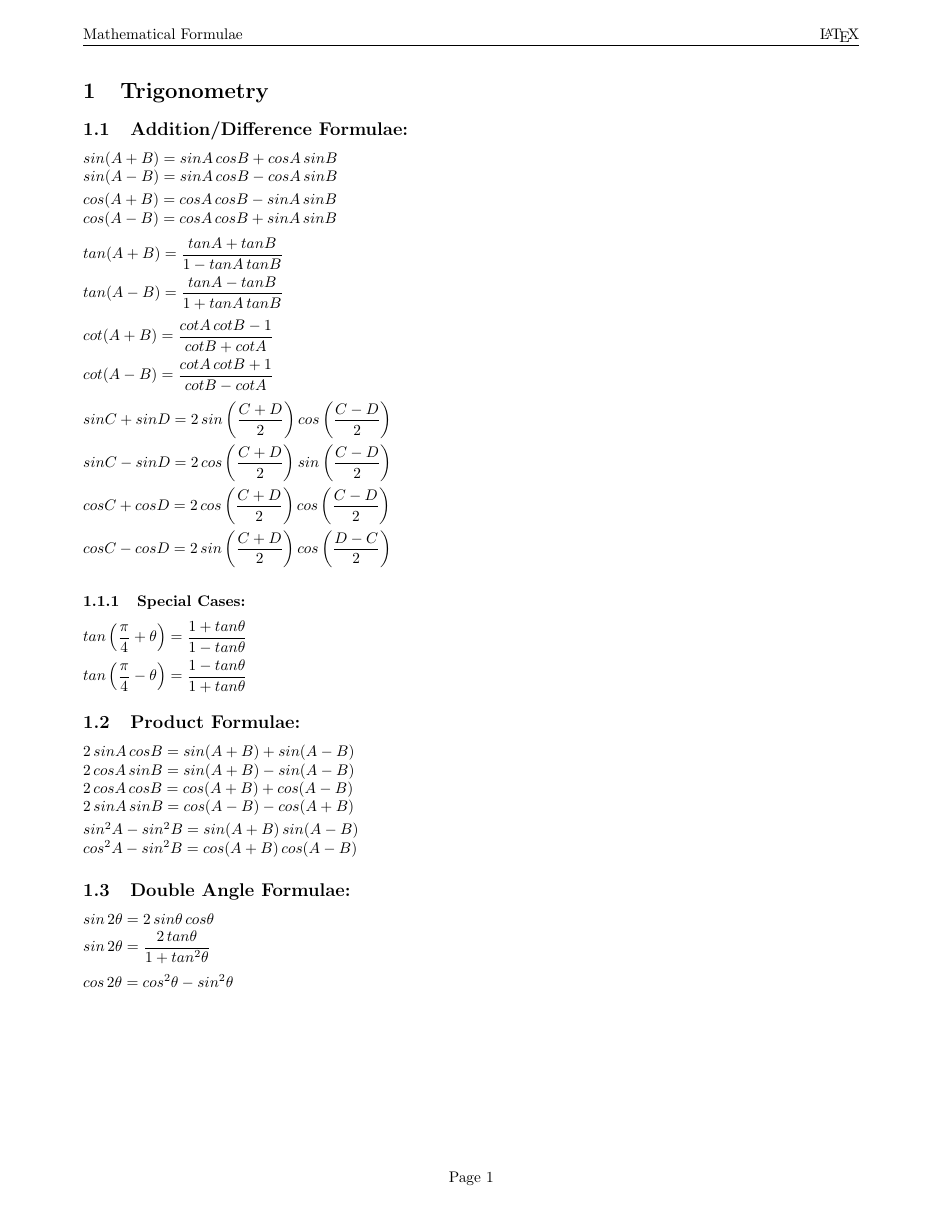
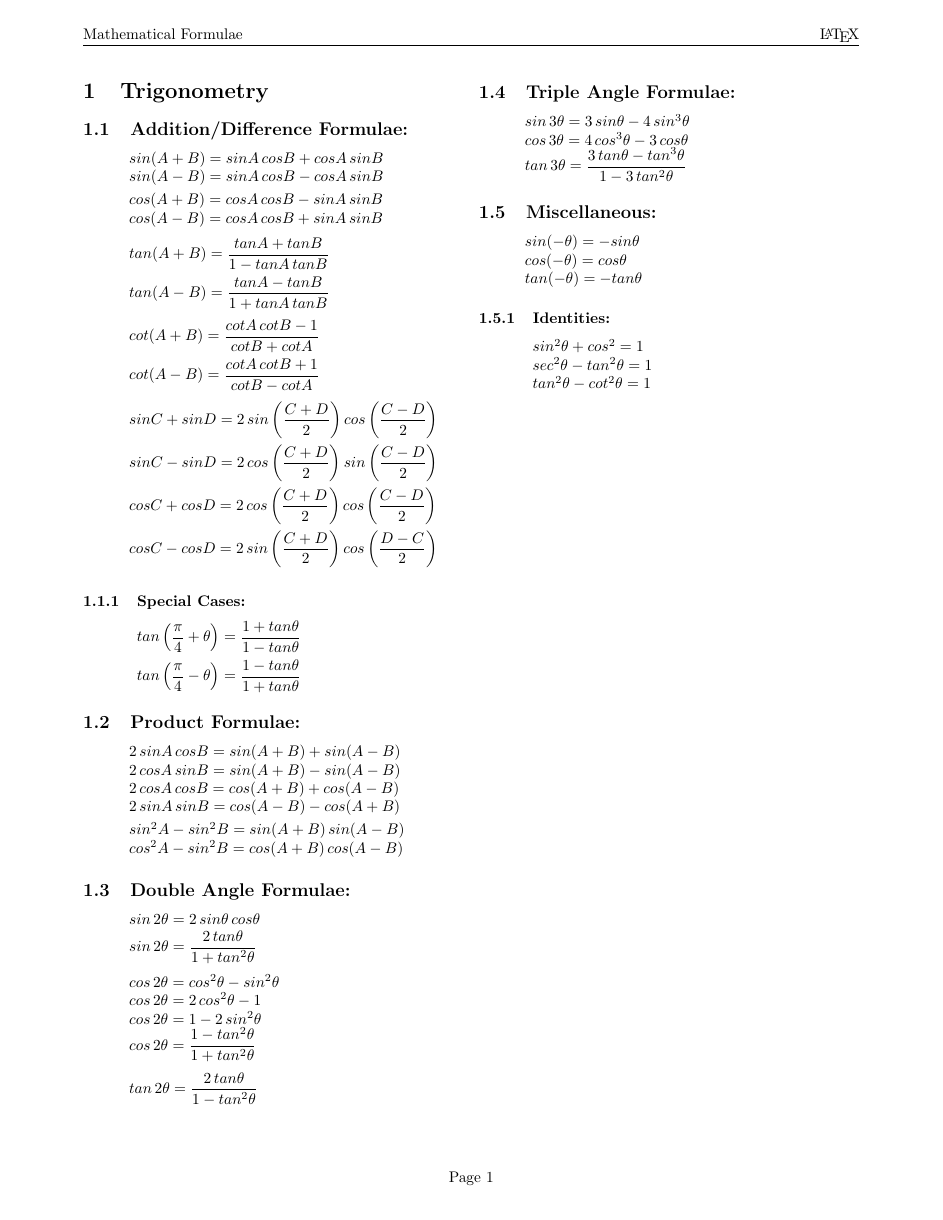
Before and after one commit to codernakul/Formulae, a LaTeX document (Formulae.tex): page 2 of 2. Compiled offline with pdfLaTeX.

Commit message:
Added All Trigonometric Formulae

```diff
--- a/Formulae.tex
+++ b/Formulae.tex
@@ -32,42 +32,73 @@
 \twocolumn
 
 \section{Trigonometry}
+
+%\subsection{Identities:}
+%$
+%sin^{2}\theta+cos^{2}=1\\
+%sec^{2}\theta-tan^{2}\theta=1\\
+%cosec^{2}\theta-cot^{2}\theta=1
+%$
+
 \subsection{Addition/Difference Formulae:}
 $
-sin(A+B)=sinA\,cosB+cosA\,sinB\\
-\smallskip sin(A-B)=sinA\,cosB-cosA\,sinB\\
-cos(A+B)=cosA\,cosB-sinA\,sinB\\
-\medskip cos(A-B)=cosA\,cosB+sinA\,sinB\\
+\indent\indent sin(A+B)=sinA\,cosB+cosA\,sinB\\
+\indent\indent \smallskip sin(A-B)=sinA\,cosB-cosA\,sinB\\
+\indent\indent cos(A+B)=cosA\,cosB-sinA\,sinB\\
+\indent\indent \medskip cos(A-B)=cosA\,cosB+sinA\,sinB\\
 \displaystyle
-\smallskip tan(A+B)=\frac{tanA+tanB}{1-tanA\,tanB}\\
-\medskip tan(A-B)=\frac{tanA-tanB}{1+tanA\,tanB}\\
-\smallskip cot(A+B)=\frac{cotA\,cotB-1}{cotB+cotA}\\
-\medskip cot(A-B)=\frac{cotA\,cotB+1}{cotB-cotA}\\
-\smallskip sinC+sinD=2\,sin\left(\frac{C+D}{2}\right)cos\left(\frac{C-D}{2}\right)\\
-\smallskip sinC-sinD=2\,cos\left(\frac{C+D}{2}\right)sin\left(\frac{C-D}{2}\right)\\
-\smallskip cosC+cosD=2\,cos\left(\frac{C+D}{2}\right)cos\left(\frac{C-D}{2}\right)\\
-\smallskip cosC-cosD=2\,sin\left(\frac{C+D}{2}\right)cos\left(\frac{D-C}{2}\right)
+\indent\indent \smallskip tan(A+B)=\frac{tanA+tanB}{1-tanA\,tanB}\\
+\indent\indent \medskip tan(A-B)=\frac{tanA-tanB}{1+tanA\,tanB}\\
+\indent\indent \smallskip cot(A+B)=\frac{cotA\,cotB-1}{cotB+cotA}\\
+\indent\indent \medskip cot(A-B)=\frac{cotA\,cotB+1}{cotB-cotA}\\
+\indent\indent \smallskip sinC+sinD=2\,sin\left(\frac{C+D}{2}\right)cos\left(\frac{C-D}{2}\right)\\
+\indent\indent \smallskip sinC-sinD=2\,cos\left(\frac{C+D}{2}\right)sin\left(\frac{C-D}{2}\right)\\
+\indent\indent \smallskip cosC+cosD=2\,cos\left(\frac{C+D}{2}\right)cos\left(\frac{C-D}{2}\right)\\
+\indent\indent \smallskip cosC-cosD=2\,sin\left(\frac{C+D}{2}\right)cos\left(\frac{D-C}{2}\right)
 $
 \subsubsection{Special Cases:}
 $
 \displaystyle
-\smallskip tan\left(\frac{\pi}{4}+\theta\right)=\frac{1+tan\theta}{1-tan\theta}\\
-tan\left(\frac{\pi}{4}-\theta\right)=\frac{1-tan\theta}{1+tan\theta}
+\indent\indent \,\,\, \smallskip tan\left(\frac{\pi}{4}+\theta\right)=\frac{1+tan\theta}{1-tan\theta}\\
+\indent\indent \,\,\, tan\left(\frac{\pi}{4}-\theta\right)=\frac{1-tan\theta}{1+tan\theta}
 $
 \subsection{Product Formulae:}
 $
-2\,sinA\,cosB=sin(A+B)+sin(A-B)\\
-2\,cosA\,sinB=sin(A+B)-sin(A-B)\\
-2\,cosA\,cosB=cos(A+B)+cos(A-B)\\
-\smallskip 2\,sinA\,sinB=cos(A-B)-cos(A+B)\\
-sin^{2}A-sin^{2}B=sin(A+B)\,sin(A-B)\\
-cos^{2}A-sin^{2}B=cos(A+B)\,cos(A-B)
+\indent\indent 2\,sinA\,cosB=sin(A+B)+sin(A-B)\\
+\indent\indent 2\,cosA\,sinB=sin(A+B)-sin(A-B)\\
+\indent\indent 2\,cosA\,cosB=cos(A+B)+cos(A-B)\\
+\indent\indent \smallskip 2\,sinA\,sinB=cos(A-B)-cos(A+B)\\
+\indent\indent sin^{2}A-sin^{2}B=sin(A+B)\,sin(A-B)\\
+\indent\indent cos^{2}A-sin^{2}B=cos(A+B)\,cos(A-B)
 $
 \subsection{Double Angle Formulae:}
 $
-\smallskip sin\,2\theta=2\,sin\theta \, cos\theta\\
+\indent\indent \smallskip sin\,2\theta=2\,sin\theta \, cos\theta\\
 \displaystyle
-\medskip sin\,2\theta=\frac{2\,tan\theta}{1+tan^{2}\theta}\\
-cos\,2\theta=cos^{2}\theta-sin^{2}\theta\\
+\indent\indent \medskip sin\,2\theta=\frac{2\,tan\theta}{1+tan^{2}\theta}\\
+\indent\indent cos\,2\theta=cos^{2}\theta-sin^{2}\theta\\
+\indent\indent cos\,2\theta=2\,cos^{2}\theta-1\\
+\indent\indent cos\,2\theta=1-2\,sin^{2}\theta\\
+\indent\indent \medskip cos\,2\theta=\frac{1-tan^{2}\theta}{1+tan^{2}\theta}\\
+\indent\indent tan\,2\theta=\frac{2\,tan\theta}{1-tan^{2}\theta}\\
+$
+\subsection{Triple Angle Formulae:}
+$
+\indent\indent sin\,3\theta=3\,sin\theta-4\,sin^{3}\theta\\
+\indent\indent cos\,3\theta=4\,cos^{3}\theta-3\,cos\theta\\
+\displaystyle
+\indent\indent tan\,3\theta=\frac{3\,tan\theta-tan^{3}\theta}{1-3\,tan^{2}\theta}
+$
+\subsection{Miscellaneous:}
+$
+\indent\indent sin(-\theta)=-sin\theta\\
+\indent\indent cos(-\theta)=cos\theta\\
+\indent\indent tan(-\theta)=-tan\theta
+$
+\subsubsection{Identities:}
+$
+\indent\indent \,\,\, sin^{2}\theta+cos^{2}=1\\
+\indent\indent \,\,\, sec^{2}\theta-tan^{2}\theta=1\\
+\indent\indent \,\,\, tan^{2}\theta-cot^{2}\theta=1
 $
 \end{document}
```
Also changed, not shown: Formulae.pdf.
